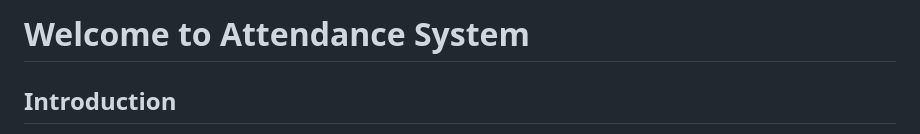
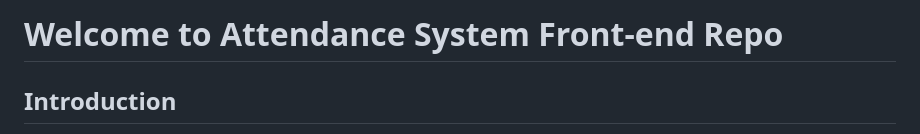
Before and after one commit to Osalotioman/asfe, a Markdown page: README.md, the part around the change. GitHub-like rendering.

Commit message:
Update README.md
Testing to see what github both does when I commit.

```diff
--- a/README.md
+++ b/README.md
@@ -1,5 +1,5 @@
 
-# Welcome to Attendance System
+# Welcome to Attendance System Front-end Repo
 
 ## Introduction
 Attendance System is an initiative by a group of students from the University of Benin. It was born out of the need to make attendance records meaningful and reliable. The system provides a dynamic and secure way for lecturers to manage attendance efficiently while reducing the chances of unauthorized sign-ins.
```
